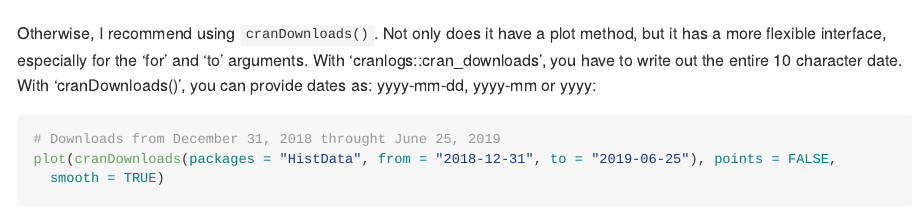
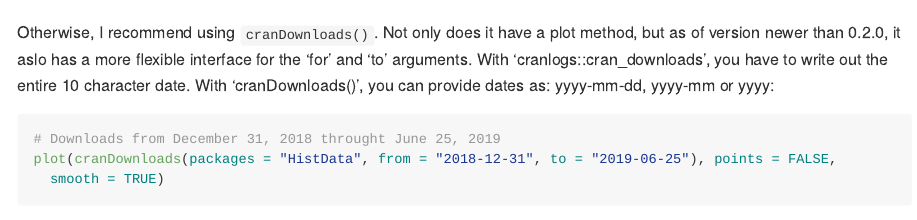
Before and after one commit to lindbrook/packageRank, an R Markdown document (README.Rmd): the page in a window 1100 px wide, from 2610 px down before the commit and from 2700 px down after it, so that both start at the same text. The pictures show the output file README.md that the author committed with the source, drawn offline in the style of GitHub; badge pictures from the web are left out.

Commit message:
amend README

````diff
--- a/README.Rmd
+++ b/README.Rmd
@@ -115,7 +115,7 @@ The only difference between 'cran_downloads2()' and 'cranlogs::cran_downloads()'
 plot(cran_downloads2(packages = "HistData", when = "last-week"))
 ```
 
-Otherwise, I recommend using `cranDownloads()`. Not only does it have a plot method, but it has a more flexible interface, especially for the 'for' and 'to' arguments. With 'cranlogs::cran_downloads', you have to write out the entire 10 character date. With 'cranDownloads()', you can provide dates as: yyyy-mm-dd, yyyy-mm or yyyy:
+Otherwise, I recommend using `cranDownloads()`. Not only does it have a plot method, but as of version newer than 0.2.0, it aslo has a more flexible interface for the 'for' and 'to' arguments. With 'cranlogs::cran_downloads', you have to write out the entire 10 character date. With 'cranDownloads()', you can provide dates as: yyyy-mm-dd, yyyy-mm or yyyy:
 
 ```{r cranDownloads}
 # Downloads from December 31, 2018 throught June 25, 2019
````
Also changed, not shown: README.md, 1 other file.
